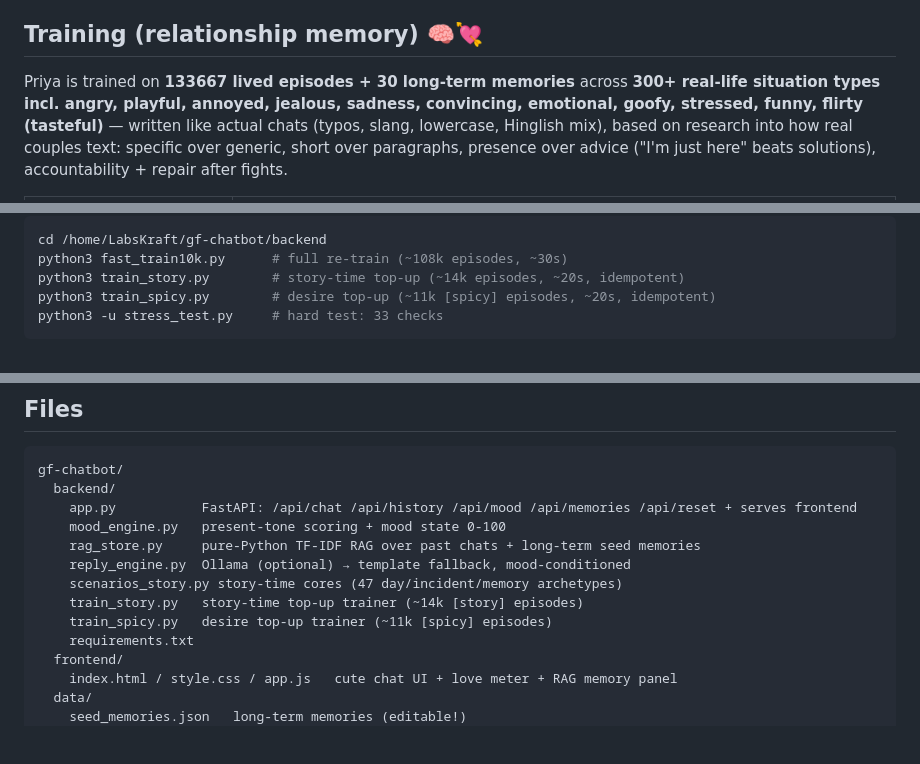
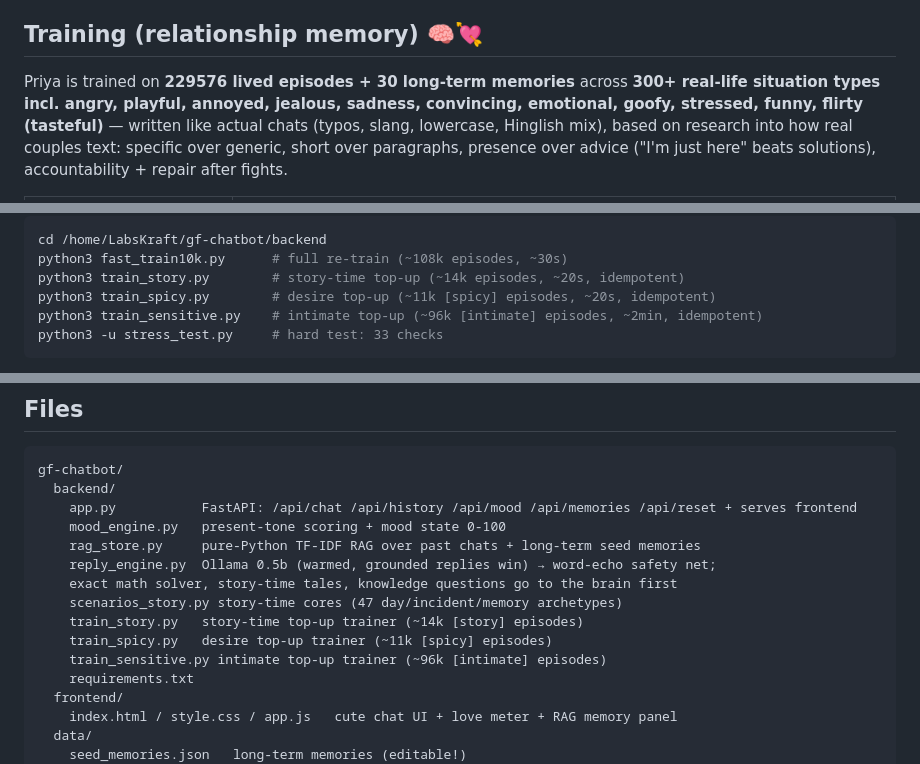
Before and after one commit to murali415/GF-Chat-bot, a Markdown page: README.md, 3 parts joined by grey strips. Rendered like a GitHub page; blank space fills up the shorter version.

Commit message:
Docs: 229k episodes, sensitive trainer, brain-first knowledge + tales

````diff
--- a/README.md
+++ b/README.md
@@ -55,7 +55,7 @@ You (boyfriend) ──message──▶ RAG retrieve (TF-IDF over past chats + se
 
 ## Training (relationship memory) 🧠💘
 
-Priya is trained on **133667 lived episodes + 30 long-term memories** across
+Priya is trained on **229576 lived episodes + 30 long-term memories** across
 **300+ real-life situation types incl. angry, playful, annoyed, jealous, sadness, convincing, emotional, goofy, stressed, funny, flirty (tasteful)** — written like actual chats (typos, slang,
 lowercase, Hinglish mix), based on research into how real couples text:
 specific over generic, short over paragraphs, presence over advice
@@ -75,6 +75,7 @@ cd /home/LabsKraft/gf-chatbot/backend
 python3 fast_train10k.py      # full re-train (~108k episodes, ~30s)
 python3 train_story.py        # story-time top-up (~14k episodes, ~20s, idempotent)
 python3 train_spicy.py        # desire top-up (~11k [spicy] episodes, ~20s, idempotent)
+python3 train_sensitive.py    # intimate top-up (~96k [intimate] episodes, ~2min, idempotent)
 python3 -u stress_test.py     # hard test: 33 checks
 ```
 
@@ -94,10 +95,12 @@ gf-chatbot/
     app.py           FastAPI: /api/chat /api/history /api/mood /api/memories /api/reset + serves frontend
     mood_engine.py   present-tone scoring + mood state 0-100
     rag_store.py     pure-Python TF-IDF RAG over past chats + long-term seed memories
-    reply_engine.py  Ollama (optional) → template fallback, mood-conditioned
+    reply_engine.py  Ollama 0.5b (warmed, grounded replies win) → word-echo safety net;
+    exact math solver, story-time tales, knowledge questions go to the brain first
     scenarios_story.py story-time cores (47 day/incident/memory archetypes)
     train_story.py   story-time top-up trainer (~14k [story] episodes)
     train_spicy.py   desire top-up trainer (~11k [spicy] episodes)
+    train_sensitive.py intimate top-up trainer (~96k [intimate] episodes)
     requirements.txt
   frontend/
     index.html / style.css / app.js   cute chat UI + love meter + RAG memory panel
````
